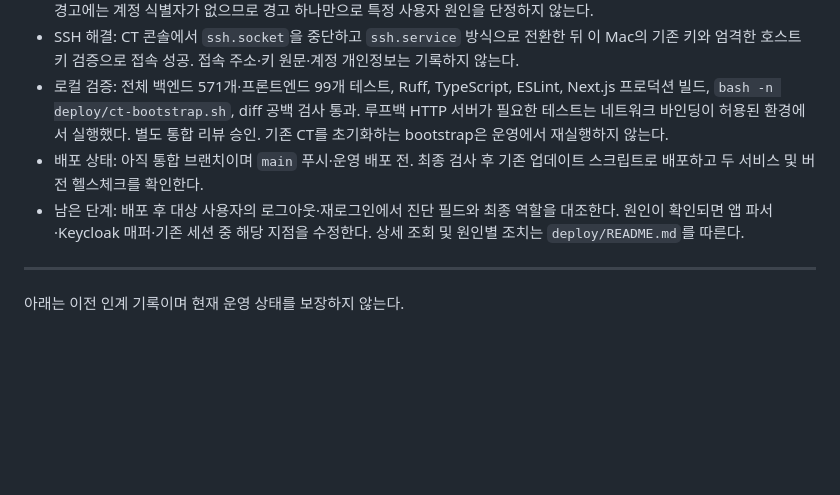
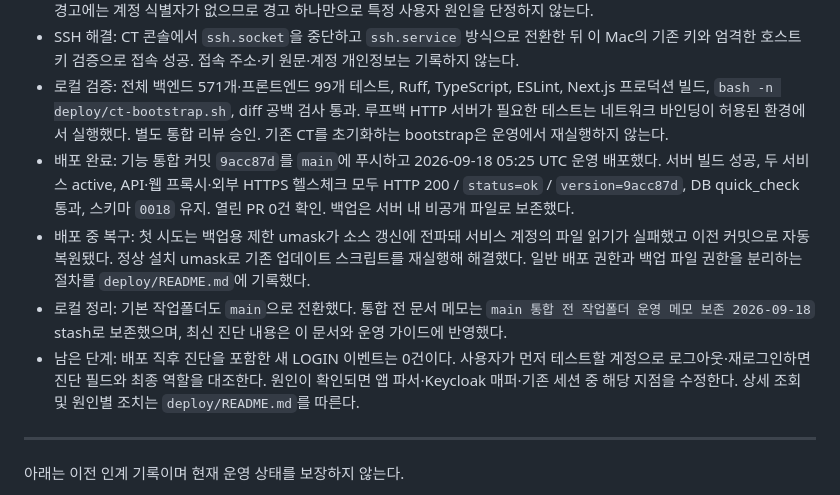
Before and after one commit to RAVNUS-INC/kotify, a Markdown page: HANDOFF.md, the part around the change. Drawn GitHub-style; blank space fills up the shorter version.

```diff
--- a/HANDOFF.md
+++ b/HANDOFF.md
@@ -11,8 +11,10 @@
 - 주의: `users.last_login_at`은 일반 인증 요청에서도 갱신되므로 실제 로그인 시각은 `LOGIN` 이벤트를 사용한다. 불일치 경고에는 계정 식별자가 없으므로 경고 하나만으로 특정 사용자 원인을 단정하지 않는다.
 - SSH 해결: CT 콘솔에서 `ssh.socket`을 중단하고 `ssh.service` 방식으로 전환한 뒤 이 Mac의 기존 키와 엄격한 호스트 키 검증으로 접속 성공. 접속 주소·키 원문·계정 개인정보는 기록하지 않는다.
 - 로컬 검증: 전체 백엔드 571개·프론트엔드 99개 테스트, Ruff, TypeScript, ESLint, Next.js 프로덕션 빌드, `bash -n deploy/ct-bootstrap.sh`, diff 공백 검사 통과. 루프백 HTTP 서버가 필요한 테스트는 네트워크 바인딩이 허용된 환경에서 실행했다. 별도 통합 리뷰 승인. 기존 CT를 초기화하는 bootstrap은 운영에서 재실행하지 않는다.
-- 배포 상태: 아직 통합 브랜치이며 `main` 푸시·운영 배포 전. 최종 검사 후 기존 업데이트 스크립트로 배포하고 두 서비스 및 버전 헬스체크를 확인한다.
-- 남은 단계: 배포 후 대상 사용자의 로그아웃·재로그인에서 진단 필드와 최종 역할을 대조한다. 원인이 확인되면 앱 파서·Keycloak 매퍼·기존 세션 중 해당 지점을 수정한다. 상세 조회 및 원인별 조치는 `deploy/README.md`를 따른다.
+- 배포 완료: 기능 통합 커밋 `9acc87d`를 `main`에 푸시하고 2026-09-18 05:25 UTC 운영 배포했다. 서버 빌드 성공, 두 서비스 active, API·웹 프록시·외부 HTTPS 헬스체크 모두 HTTP 200 / `status=ok` / `version=9acc87d`, DB quick_check 통과, 스키마 `0018` 유지. 열린 PR 0건 확인. 백업은 서버 내 비공개 파일로 보존했다.
+- 배포 중 복구: 첫 시도는 백업용 제한 umask가 소스 갱신에 전파돼 서비스 계정의 파일 읽기가 실패했고 이전 커밋으로 자동 복원됐다. 정상 설치 umask로 기존 업데이트 스크립트를 재실행해 해결했다. 일반 배포 권한과 백업 파일 권한을 분리하는 절차를 `deploy/README.md`에 기록했다.
+- 로컬 정리: 기본 작업폴더도 `main`으로 전환했다. 통합 전 문서 메모는 `main 통합 전 작업폴더 운영 메모 보존 2026-09-18` stash로 보존했으며, 최신 진단 내용은 이 문서와 운영 가이드에 반영했다.
+- 남은 단계: 배포 직후 진단을 포함한 새 LOGIN 이벤트는 0건이다. 사용자가 먼저 테스트할 계정으로 로그아웃·재로그인하면 진단 필드와 최종 역할을 대조한다. 원인이 확인되면 앱 파서·Keycloak 매퍼·기존 세션 중 해당 지점을 수정한다. 상세 조회 및 원인별 조치는 `deploy/README.md`를 따른다.
 
 ---
 
```
Also changed, not shown: deploy/README.md (+8 -0 lines).
